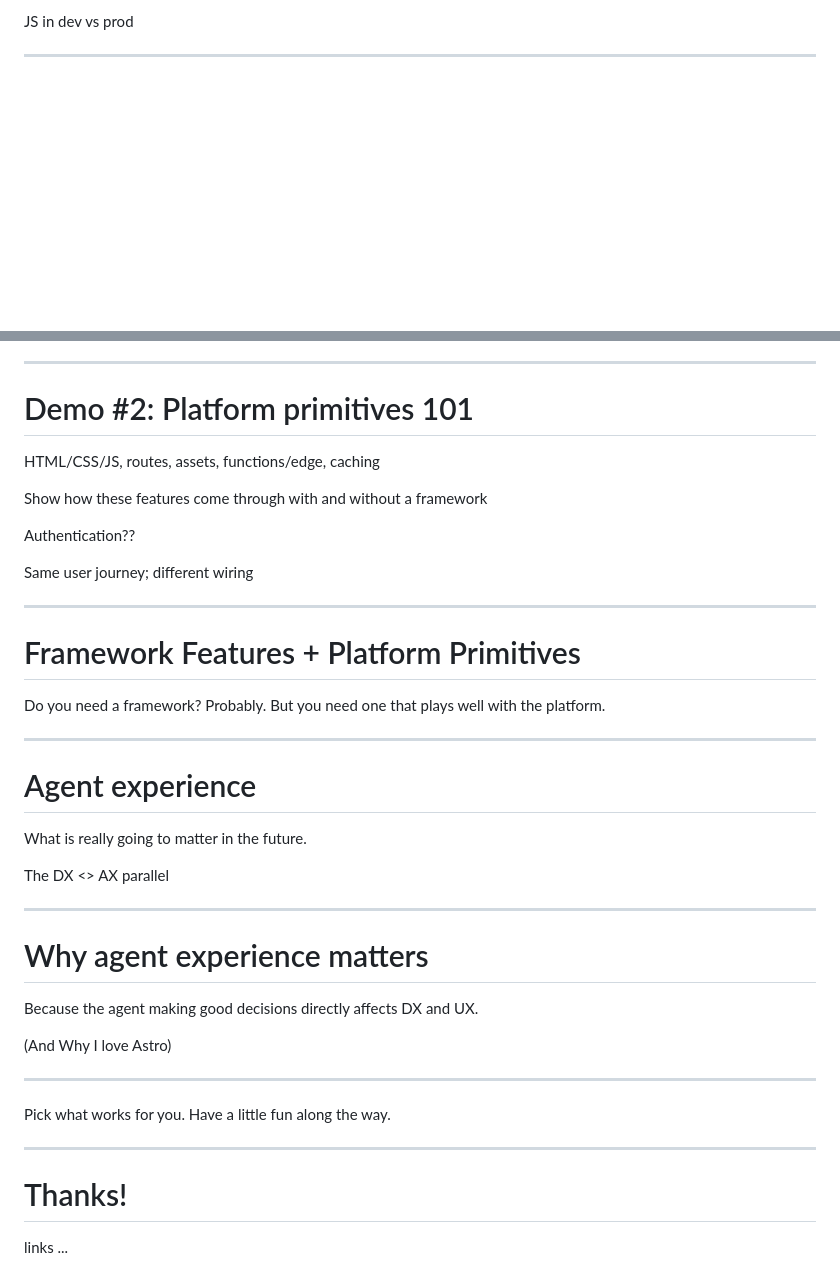
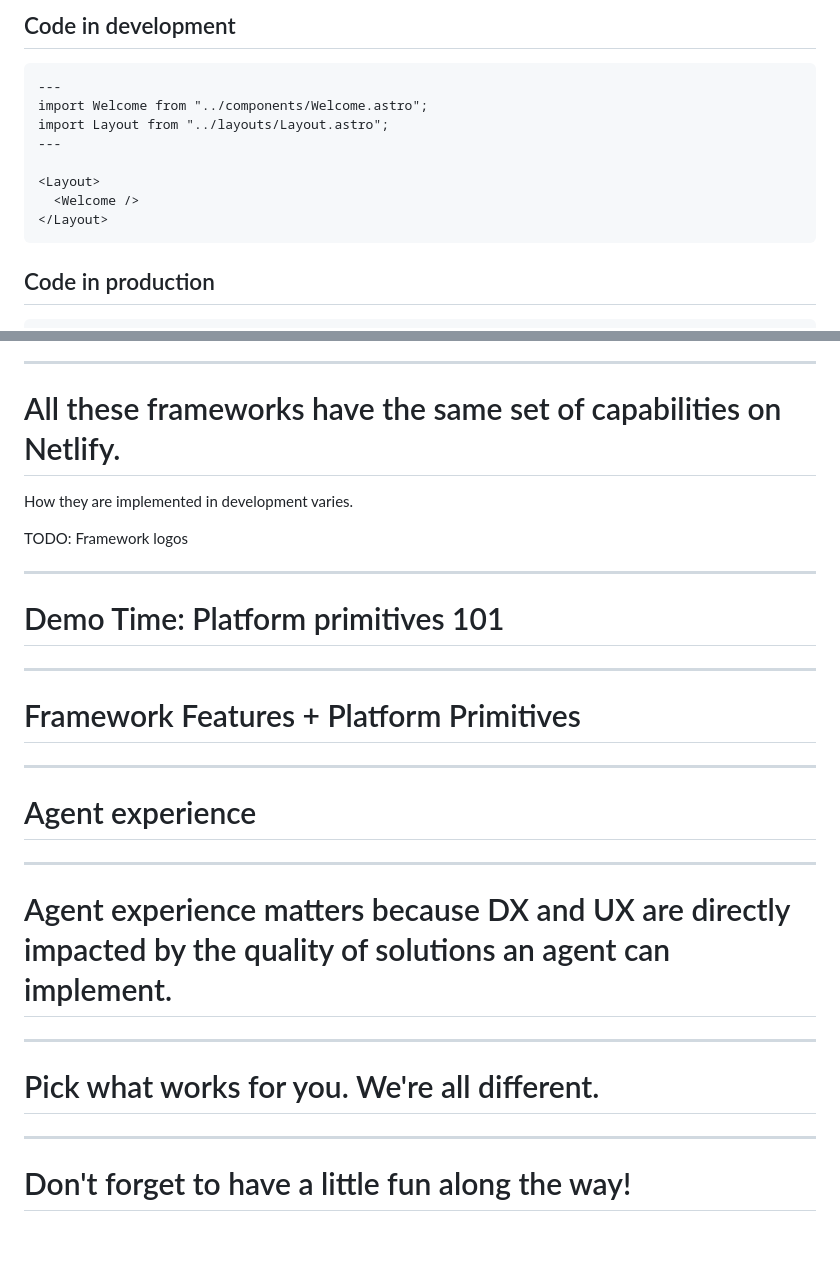
Before and after one commit to seancdavis/blink-demos, a Markdown page: slides/slides.md, 2 parts joined by grey strips. GitHub-like rendering; blank space fills up the shorter version.

Commit message:
Pass through for flow and real content

````diff
--- a/slides/slides.md
+++ b/slides/slides.md
@@ -92,2 +148,16 @@ Rails in dev vs prod
 
-JS in dev vs prod
+## Code in development
+
+```astro
+---
+import Welcome from "../components/Welcome.astro";
+import Layout from "../layouts/Layout.astro";
+---
+
+<Layout>
+  <Welcome />
+</Layout>
+```
+
+## Code in production
+
@@ -135,44 +324,50 @@ All these frameworks have the same capabilities on Netlify. They just look a lit
 
 ---
 
-# Demo #2: Platform primitives 101
+# All these frameworks have the same set of capabilities on Netlify.
 
-HTML/CSS/JS, routes, assets, functions/edge, caching
+How they are implemented in development varies.
 
-Show how these features come through with and without a framework
+TODO: Framework logos
 
-Authentication??
+---
 
-Same user journey; different wiring
+# Demo Time: Platform primitives 101
+
+<!--
+1. Show the UIs
+2. package.json
+3. Example of authentication
+ -->
 
 ---
 
 # Framework Features + Platform Primitives
 
+<!--
 Do you need a framework? Probably. But you need one that plays well with the platform.
+ -->
 
 ---
 
 # Agent experience
 
+<!--
 What is really going to matter in the future.
 
 The DX <> AX parallel
+ -->
 
 ---
 
-# Why agent experience matters
+# Agent experience matters because DX and UX are directly impacted by the quality of solutions an agent can implement.
 
-Because the agent making good decisions directly affects DX and UX.
-
-(And Why I love Astro)
+<!-- (And Why I love Astro) -->
 
 ---
 
-Pick what works for you. Have a little fun along the way.
+# Pick what works for you. We're all different.
 
 ---
 
-# Thanks!
-
-links ...
+# Don't forget to have a little fun along the way!
````
Also changed, not shown: other parts of slides/slides.md (+211 -36 lines), slides/images/arrested-dev-magic.gif (added), 1 other file.
